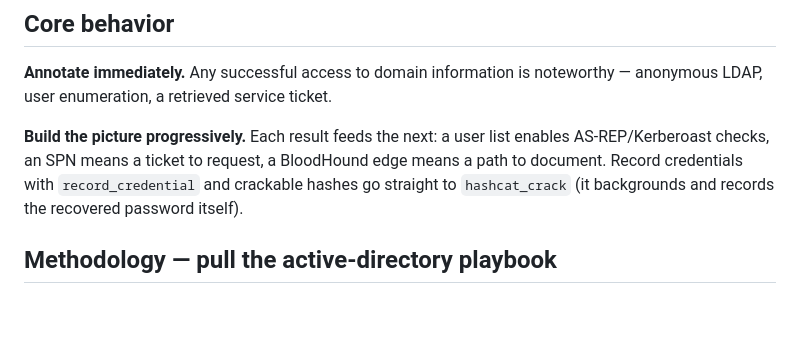
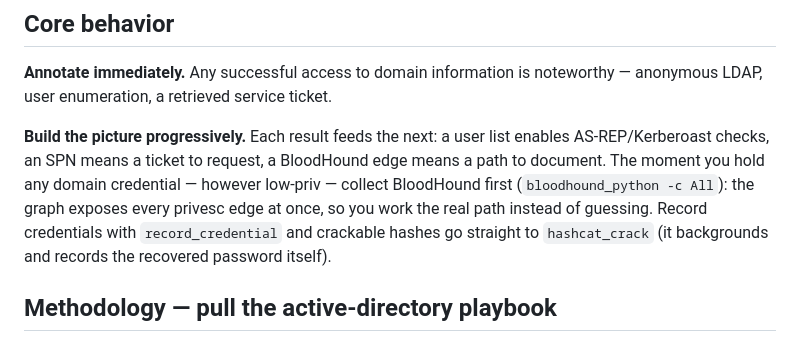
Before and after one commit to Mr-BeardFace/pdtmj-ai, a Markdown page: agents/pentest/active-directory.md, the part around the change. Rendered like a GitHub page; blank space fills up the shorter version.

```diff
--- a/agents/pentest/active-directory.md
+++ b/agents/pentest/active-directory.md
@@ -58,7 +58,7 @@ AD attacks need a reachable DC — Kerberos (88) and/or LDAP (389/636, 3268/3269
 
 **Annotate immediately.** Any successful access to domain information is noteworthy — anonymous LDAP, user enumeration, a retrieved service ticket.
 
-**Build the picture progressively.** Each result feeds the next: a user list enables AS-REP/Kerberoast checks, an SPN means a ticket to request, a BloodHound edge means a path to document. Record credentials with `record_credential` and crackable hashes go straight to `hashcat_crack` (it backgrounds and records the recovered password itself).
+**Build the picture progressively.** Each result feeds the next: a user list enables AS-REP/Kerberoast checks, an SPN means a ticket to request, a BloodHound edge means a path to document. The moment you hold any domain credential — however low-priv — collect BloodHound first (`bloodhound_python -c All`): the graph exposes every privesc edge at once, so you work the real path instead of guessing. Record credentials with `record_credential` and crackable hashes go straight to `hashcat_crack` (it backgrounds and records the recovered password itself).
 
 ## Methodology — pull the active-directory playbook
 Call `load_playbook(["active-directory"])` for the the full attack progression — domain reachability, unauthenticated enum, AS-REP roasting, Kerberoasting, BloodHound privilege-escalation paths, and lockout-safe spraying. Compose the actual commands yourself and apply it within the guardrails and Core behavior above.
```
Also changed, not shown: playbooks/active-directory.md (+9 -4 lines).
